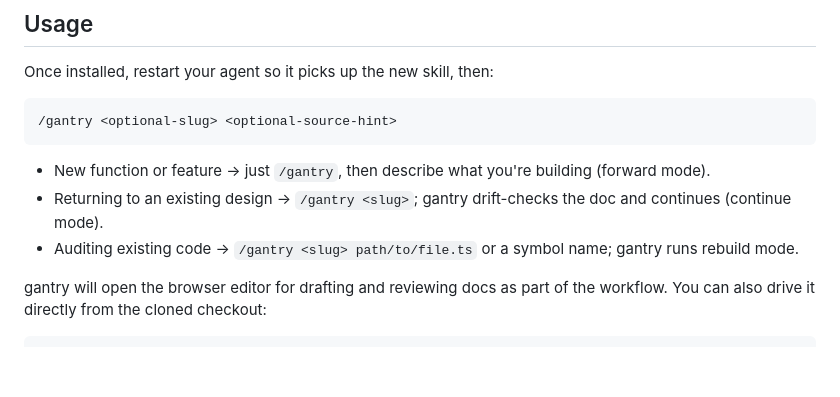
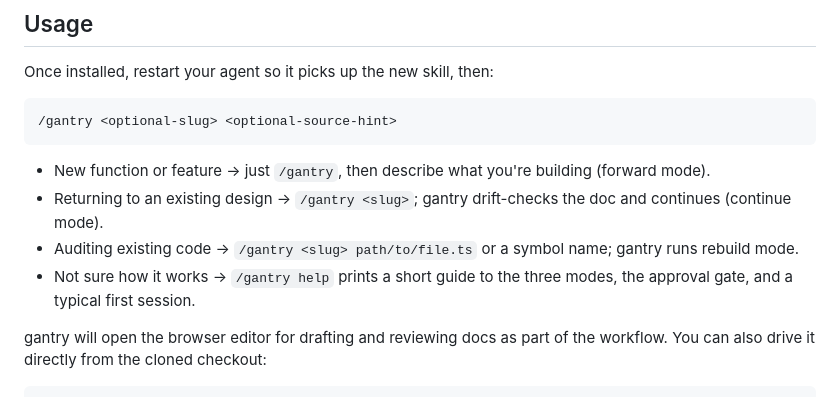
Before and after one commit to karthikcsq/gantry, a Markdown page: README.md, the part around the change. GitHub-like rendering; blank space fills up the shorter version.

```diff
--- a/README.md
+++ b/README.md
@@ -90,6 +90,7 @@ Once installed, restart your agent so it picks up the new skill, then:
 - New function or feature → just `/gantry`, then describe what you're building (forward mode).
 - Returning to an existing design → `/gantry <slug>`; gantry drift-checks the doc and continues (continue mode).
 - Auditing existing code → `/gantry <slug> path/to/file.ts` or a symbol name; gantry runs rebuild mode.
+- Not sure how it works → `/gantry help` prints a short guide to the three modes, the approval gate, and a typical first session.
 
 gantry will open the browser editor for drafting and reviewing docs as part of the workflow. You can also drive it directly from the cloned checkout:
 
```
Also changed, not shown: skills/gantry/SKILL.md (+37 -0 lines).
